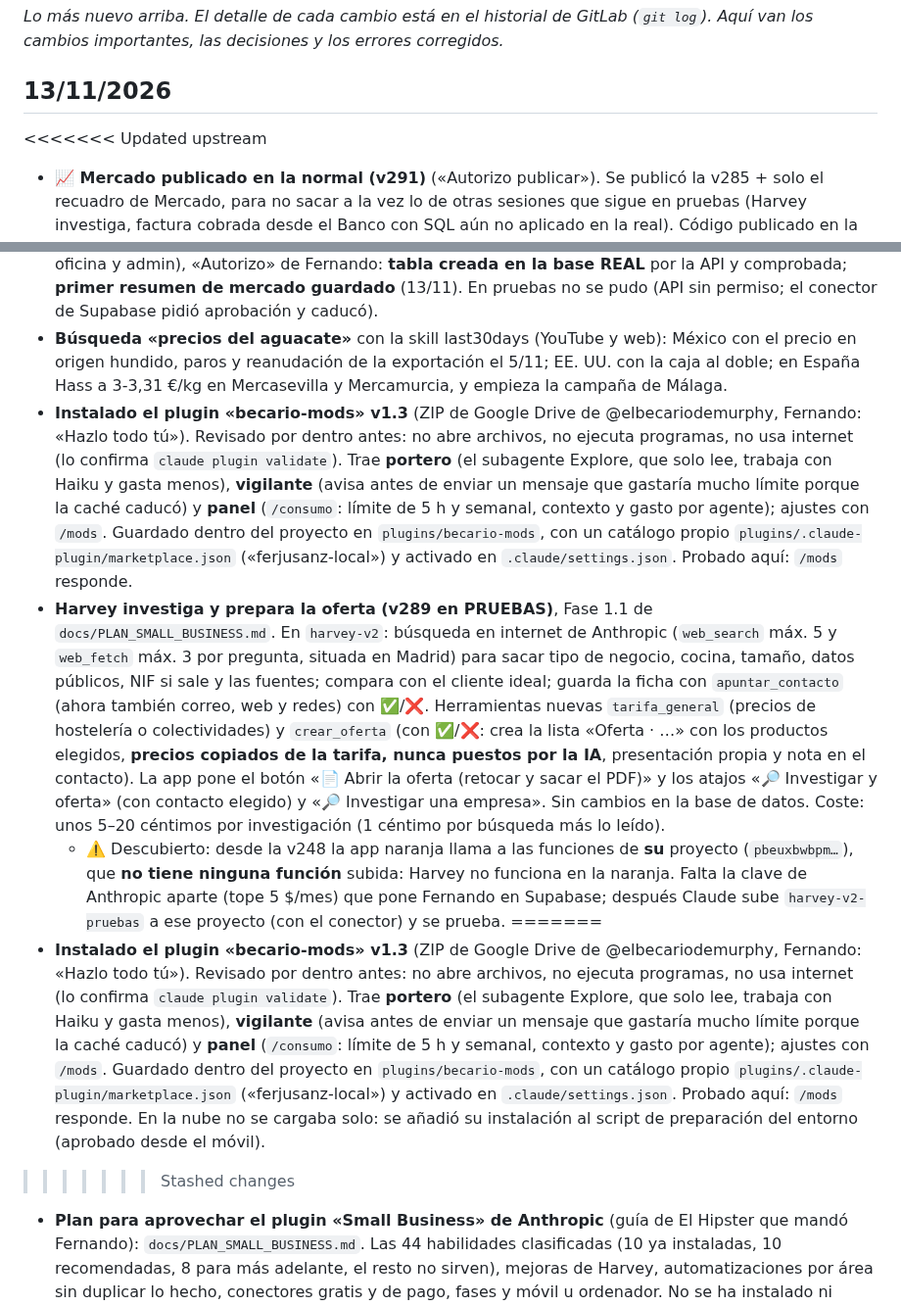
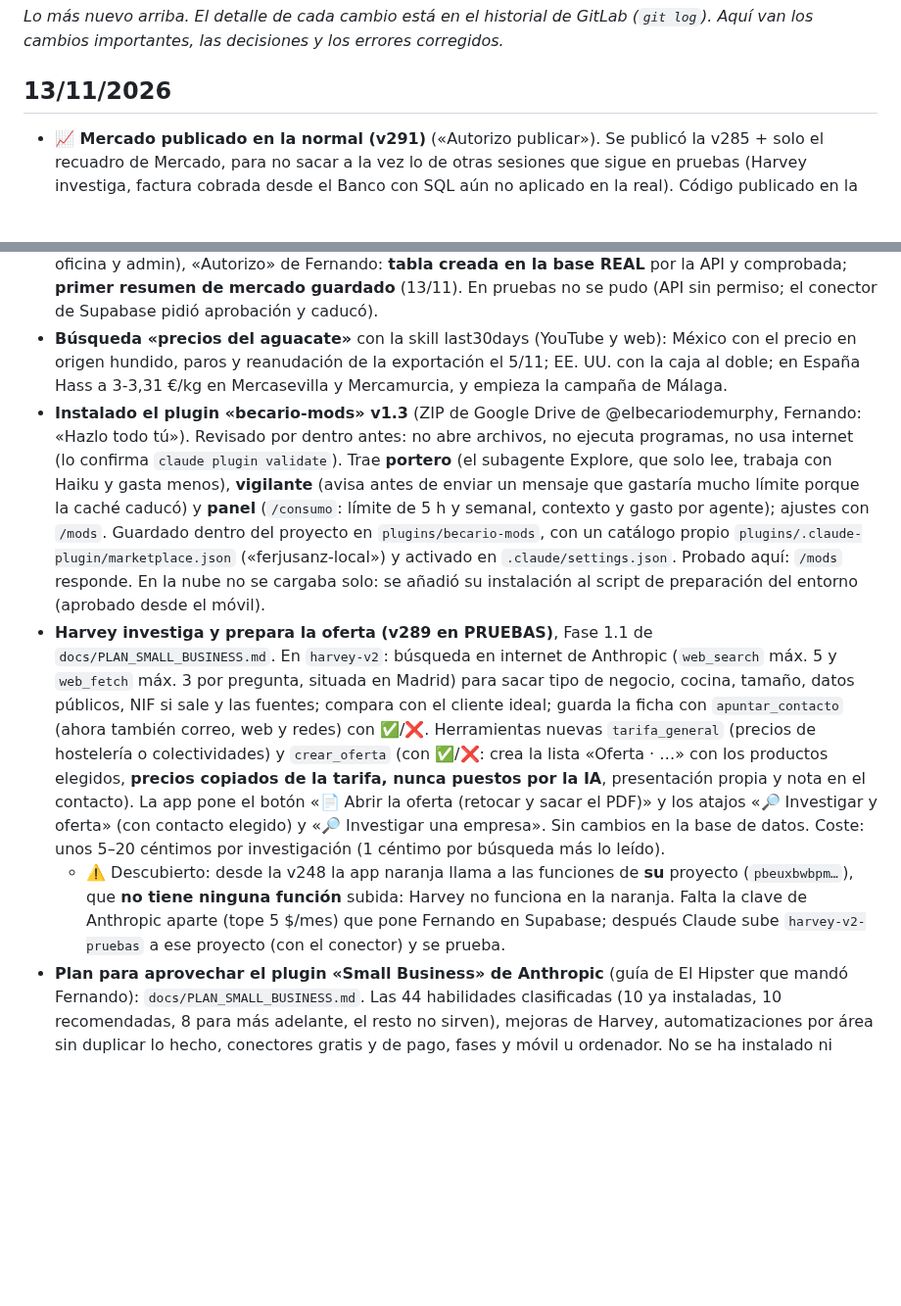
Before and after one commit to FerjusanzProductos/ferjusanz-app, a Markdown page: docs/HISTORIAL.md, 2 parts joined by grey strips. Shown at 98% size. Drawn GitHub-style; blank space fills up the shorter version.

Commit message:
Docs: quitar marcas de conflicto que se colaron en el cambio anterior
Co-Authored-By: Claude Opus 5.5 <noreply@anthropic.com>
Claude-Session: https://claude.ai/code/session_01VB7xFQaGbmyE3X19SthgTx

```diff
--- a/docs/HISTORIAL.md
+++ b/docs/HISTORIAL.md
@@ -2,7 +2,6 @@
 _Lo más nuevo arriba. El detalle de cada cambio está en el historial de GitLab (`git log`). Aquí van los cambios importantes, las decisiones y los errores corregidos._
 
 ## 13/11/2026
-<<<<<<< Updated upstream
 - **📈 Mercado publicado en la normal (v291)** («Autorizo publicar»). Se publicó la v285 + solo el recuadro de Mercado, para no sacar a la vez lo de otras sesiones que sigue en pruebas (Harvey investiga, factura cobrada desde el Banco con SQL aún no aplicado en la real). Código publicado en la rama `publicado-v291`. **Tarea programada cada martes a las 7:37** (Fernando: «el resumen cada martes»): busca y guarda el resumen en `resumen_mercado`; lleva las instrucciones dentro porque las tareas programadas se abren sin el repositorio.
 - **🏦 IBAN en la factura por transferencia (v291 en PRUEBAS)**, mejora de la prueba de diciembre (`docs/FACTURACION_2027.md`). Fernando: «que en la factura salga el IBAN cuando la forma de pago es transferencia».
   - «🏢 Datos de la empresa» tiene la casilla **IBAN** (solo admin la cambia; se guarda sin espacios y la app comprueba los dígitos de control).
@@ -11,12 +10,9 @@ _Lo más nuevo arriba. El detalle de cada cambio está en el historial de GitLab
   - SQL `20261119a_empresa_iban.sql`: columna `iban` en `empresa` (con comprobación de formato) y versión del programa de facturación a **SIF 0.2.1** (cambia el PDF de la factura; regla del punto 8 de `docs/SIF_PRODUCTOR/LEEME.md`). No toca funciones `sif_*`. ⏳ Pendiente de «Autorizo» para lanzarlo en la base de pruebas.
 - **📈 Recuadro de Mercado** (Fernando: «toca la app para lo necesario con las skills»; eligió el recuadro de mercado). En «Resumen del día y correo», debajo del correo: el último resumen de mercado que guarda Claude, plegado. Skill nueva **/mercado-semanal** (busca y lee; usa `last30days` y la búsqueda web; guarda en `resumen_mercado` de la base real por la API). App de PRUEBAS **v290** (junta la v289 de Harvey de otra sesión). SQL `20261118a_resumen_mercado.sql` (igual que `resumen_correo`: solo lectura para oficina y admin), «Autorizo» de Fernando: **tabla creada en la base REAL** por la API y comprobada; **primer resumen de mercado guardado** (13/11). En pruebas no se pudo (API sin permiso; el conector de Supabase pidió aprobación y caducó).
 - **Búsqueda «precios del aguacate»** con la skill last30days (YouTube y web): México con el precio en origen hundido, paros y reanudación de la exportación el 5/11; EE. UU. con la caja al doble; en España Hass a 3-3,31 €/kg en Mercasevilla y Mercamurcia, y empieza la campaña de Málaga.
-- **Instalado el plugin «becario-mods» v1.3** (ZIP de Google Drive de @elbecariodemurphy, Fernando: «Hazlo todo tú»). Revisado por dentro antes: no abre archivos, no ejecuta programas, no usa internet (lo confirma `claude plugin validate`). Trae **portero** (el subagente Explore, que solo lee, trabaja con Haiku y gasta menos), **vigilante** (avisa antes de enviar un mensaje que gastaría mucho límite porque la caché caducó) y **panel** (`/consumo`: límite de 5 h y semanal, contexto y gasto por agente); ajustes con `/mods`. Guardado dentro del proyecto en `plugins/becario-mods`, con un catálogo propio `plugins/.claude-plugin/marketplace.json` («ferjusanz-local») y activado en `.claude/settings.json`. Probado aquí: `/mods` responde.
+- **Instalado el plugin «becario-mods» v1.3** (ZIP de Google Drive de @elbecariodemurphy, Fernando: «Hazlo todo tú»). Revisado por dentro antes: no abre archivos, no ejecuta programas, no usa internet (lo confirma `claude plugin validate`). Trae **portero** (el subagente Explore, que solo lee, trabaja con Haiku y gasta menos), **vigilante** (avisa antes de enviar un mensaje que gastaría mucho límite porque la caché caducó) y **panel** (`/consumo`: límite de 5 h y semanal, contexto y gasto por agente); ajustes con `/mods`. Guardado dentro del proyecto en `plugins/becario-mods`, con un catálogo propio `plugins/.claude-plugin/marketplace.json` («ferjusanz-local») y activado en `.claude/settings.json`. Probado aquí: `/mods` responde. En la nube no se cargaba solo: se añadió su instalación al script de preparación del entorno (aprobado desde el móvil).
 - **Harvey investiga y prepara la oferta (v289 en PRUEBAS)**, Fase 1.1 de `docs/PLAN_SMALL_BUSINESS.md`. En `harvey-v2`: búsqueda en internet de Anthropic (`web_search` máx. 5 y `web_fetch` máx. 3 por pregunta, situada en Madrid) para sacar tipo de negocio, cocina, tamaño, datos públicos, NIF si sale y las fuentes; compara con el cliente ideal; guarda la ficha con `apuntar_contacto` (ahora también correo, web y redes) con ✅/❌. Herramientas nuevas `tarifa_general` (precios de hostelería o colectividades) y `crear_oferta` (con ✅/❌: crea la lista «Oferta · …» con los productos elegidos, **precios copiados de la tarifa, nunca puestos por la IA**, presentación propia y nota en el contacto). La app pone el botón «📄 Abrir la oferta (retocar y sacar el PDF)» y los atajos «🔎 Investigar y oferta» (con contacto elegido) y «🔎 Investigar una empresa». Sin cambios en la base de datos. Coste: unos 5–20 céntimos por investigación (1 céntimo por búsqueda más lo leído).
   - ⚠️ Descubierto: desde la v248 la app naranja llama a las funciones de **su** proyecto (`pbeuxbwbpm…`), que **no tiene ninguna función** subida: Harvey no funciona en la naranja. Falta la clave de Anthropic aparte (tope 5 $/mes) que pone Fernando en Supabase; después Claude sube `harvey-v2-pruebas` a ese proyecto (con el conector) y se prueba.
-=======
-- **Instalado el plugin «becario-mods» v1.3** (ZIP de Google Drive de @elbecariodemurphy, Fernando: «Hazlo todo tú»). Revisado por dentro antes: no abre archivos, no ejecuta programas, no usa internet (lo confirma `claude plugin validate`). Trae **portero** (el subagente Explore, que solo lee, trabaja con Haiku y gasta menos), **vigilante** (avisa antes de enviar un mensaje que gastaría mucho límite porque la caché caducó) y **panel** (`/consumo`: límite de 5 h y semanal, contexto y gasto por agente); ajustes con `/mods`. Guardado dentro del proyecto en `plugins/becario-mods`, con un catálogo propio `plugins/.claude-plugin/marketplace.json` («ferjusanz-local») y activado en `.claude/settings.json`. Probado aquí: `/mods` responde. En la nube no se cargaba solo: se añadió su instalación al script de preparación del entorno (aprobado desde el móvil).
->>>>>>> Stashed changes
 - **Plan para aprovechar el plugin «Small Business» de Anthropic** (guía de El Hipster que mandó Fernando): `docs/PLAN_SMALL_BUSINESS.md`. Las 44 habilidades clasificadas (10 ya instaladas, 10 recomendadas, 8 para más adelante, el resto no sirven), mejoras de Harvey, automatizaciones por área sin duplicar lo hecho, conectores gratis y de pago, fases y móvil u ordenador. No se ha instalado ni cambiado nada. Recomendado empezar por «Harvey investiga y prepara la oferta».
 - **Banco → factura COBRADA sola (v288 en PRUEBAS)**, pedido por Fernando. Al confirmar en «🏦 Banco» la transferencia de un cliente con su(s) factura(s), la base de datos la marca **cobrada** en «📄 Facturas de clientes» (fecha de cobro = la del banco; si era de Golden y no estaba apuntada, se apunta sola). Si las facturas **no suman justo** el importe del banco, la app **avisa** y no las marca. Al **deshacer** o **corregir** la confirmación (quitar la factura o cambiar de cliente) vuelven a **pendiente**, con quién, cuándo y el motivo. Las cobradas a mano no se tocan. En la ficha de la factura sale «🏦 Cobrada por transferencia del banco del …» o «↩️ Vuelta a pendiente…» con fecha y persona; marcarla a mano también queda apuntado. SQL `supabase/migrations/20261117a_banco_factura_cobrada.sql` (4 columnas nuevas en `facturas_clientes` y el disparador `trg_banco_cobro`), probado en una base de ensayo local (7 casos). ✔️ En la base de PRUEBAS (13/11/2026, «Autorizo»): la API no tiene permiso y el «Aprobar» del conector no le llegaba al móvil, así que lo **pegó Fernando** en el SQL Editor; comprobado por Claude (4 columnas, disparador y 2 funciones). ✔️ **Fernando lo probó en la naranja: «Funciona»**. En la real, al publicar (falta «Autorizo publicar»).
 - **SQL de la fase 7 aplicado en la base de PRUEBAS** (Fernando: «Hazlo tú»). La API de Supabase no tiene permiso en ese proyecto, pero el **conector de Supabase sí** (lee y escribe en `pbeuxbwbpmlanbhhnpgy`). Comprobado: versión SIF 0.2.0, fecha de inicio 1/1/2027, sigue saliendo la serie PRUEBA, 3 facturas de ensayo intactas, `sif_preparado` y el control de 2027 creados.
```
Also changed, not shown: docs/PENDIENTES.md (+0 -4 lines).
